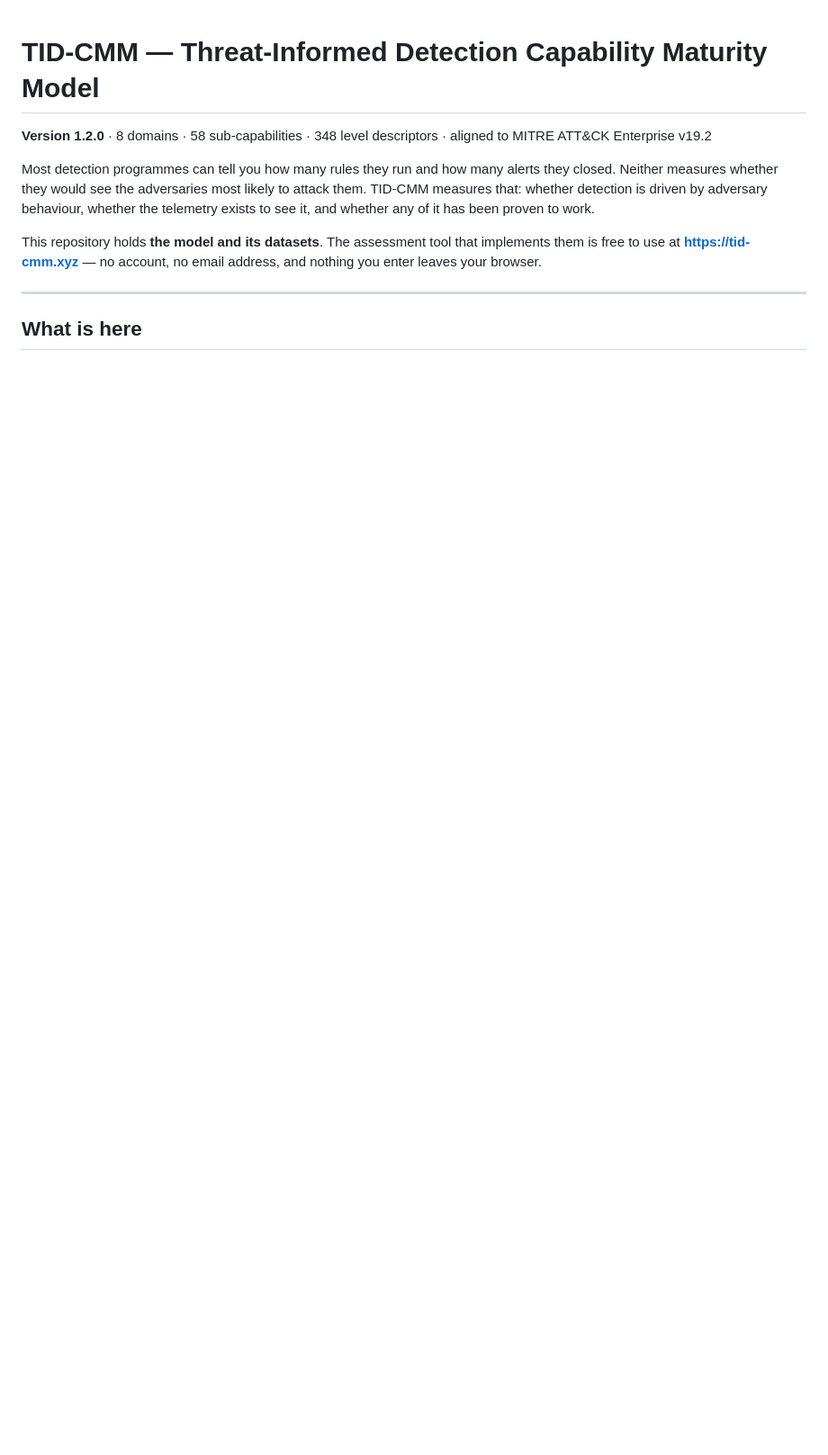
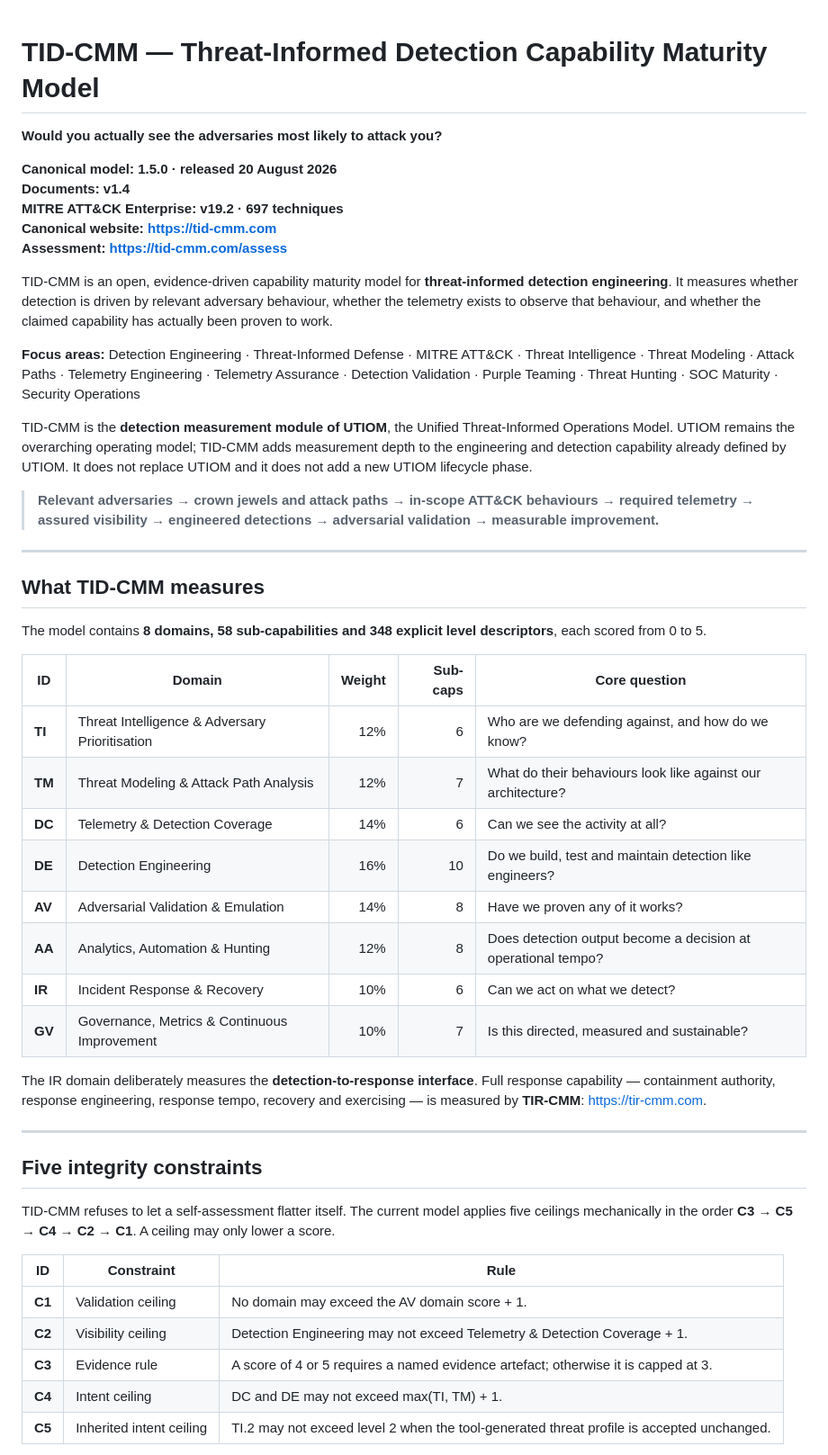
Before and after one commit to ReZaAdineH/tid-cmm, a Markdown page: README.md, the part around one of its changes. Shown at 90% size. Rendered like a GitHub page; blank space fills up the shorter version.

Commit message:
docs: align repository with canonical TID-CMM model 1.5.0

```diff
--- a/README.md
+++ b/README.md
@@ -1,17 +1,51 @@
 # TID-CMM — Threat-Informed Detection Capability Maturity Model
 
-**Version 1.2.0** · 8 domains · 58 sub-capabilities · 348 level descriptors ·
-aligned to MITRE ATT&CK Enterprise v19.2
+**Would you actually see the adversaries most likely to attack you?**
 
-Most detection programmes can tell you how many rules they run and how many alerts they
-closed. Neither measures whether they would see the adversaries most likely to attack
-them. TID-CMM measures that: whether detection is driven by adversary behaviour, whether
-the telemetry exists to see it, and whether any of it has been proven to work.
+**Canonical model: 1.5.0 · released 20 August 2026**
+**Documents: v1.4**
+**MITRE ATT&CK Enterprise: v19.2 · 697 techniques**
+**Canonical website: https://tid-cmm.com**
+**Assessment: https://tid-cmm.com/assess**
 
-This repository holds **the model and its datasets**. The assessment tool that implements
-them is free to use at **<https://tid-cmm.xyz>** — no account, no email address, and
-nothing you enter leaves your browser.
+TID-CMM is an open, evidence-driven capability maturity model for **threat-informed detection engineering**. It measures whether detection is driven by relevant adversary behaviour, whether the telemetry exists to observe that behaviour, and whether the claimed capability has actually been proven to work.
+
+**Focus areas:** Detection Engineering · Threat-Informed Defense · MITRE ATT&CK · Threat Intelligence · Threat Modeling · Attack Paths · Telemetry Engineering · Telemetry Assurance · Detection Validation · Purple Teaming · Threat Hunting · SOC Maturity · Security Operations
+
+TID-CMM is the **detection measurement module of UTIOM**, the Unified Threat-Informed Operations Model. UTIOM remains the overarching operating model; TID-CMM adds measurement depth to the engineering and detection capability already defined by UTIOM. It does not replace UTIOM and it does not add a new UTIOM lifecycle phase.
+
+> **Relevant adversaries → crown jewels and attack paths → in-scope ATT&CK behaviours → required telemetry → assured visibility → engineered detections → adversarial validation → measurable improvement.**
 
 ---
 
-## What is here
+## What TID-CMM measures
+
+The model contains **8 domains, 58 sub-capabilities and 348 explicit level descriptors**, each scored from 0 to 5.
+
+| ID | Domain | Weight | Sub-caps | Core question |
+| --- | --- | ---: | ---: | --- |
+| **TI** | Threat Intelligence & Adversary Prioritisation | 12% | 6 | Who are we defending against, and how do we know? |
+| **TM** | Threat Modeling & Attack Path Analysis | 12% | 7 | What do their behaviours look like against our architecture? |
+| **DC** | Telemetry & Detection Coverage | 14% | 6 | Can we see the activity at all? |
+| **DE** | Detection Engineering | 16% | 10 | Do we build, test and maintain detection like engineers? |
+| **AV** | Adversarial Validation & Emulation | 14% | 8 | Have we proven any of it works? |
+| **AA** | Analytics, Automation & Hunting | 12% | 8 | Does detection output become a decision at operational tempo? |
+| **IR** | Incident Response & Recovery | 10% | 6 | Can we act on what we detect? |
+| **GV** | Governance, Metrics & Continuous Improvement | 10% | 7 | Is this directed, measured and sustainable? |
+
+The IR domain deliberately measures the **detection-to-response interface**. Full response capability — containment authority, response engineering, response tempo, recovery and exercising — is measured by **TIR-CMM**: https://tir-cmm.com.
+
+---
+
+## Five integrity constraints
+
+TID-CMM refuses to let a self-assessment flatter itself. The current model applies five ceilings mechanically in the order **C3 → C5 → C4 → C2 → C1**. A ceiling may only lower a score.
+
+| ID | Constraint | Rule |
+| --- | --- | --- |
+| **C1** | Validation ceiling | No domain may exceed the AV domain score + 1. |
+| **C2** | Visibility ceiling | Detection Engineering may not exceed Telemetry & Detection Coverage + 1. |
+| **C3** | Evidence rule | A score of 4 or 5 requires a named evidence artefact; otherwise it is capped at 3. |
+| **C4** | Intent ceiling | DC and DE may not exceed max(TI, TM) + 1. |
+| **C5** | Inherited intent ceiling | TI.2 may not exceed level 2 when the tool-generated threat profile is accepted unchanged. |
+
```
Also changed, not shown: other parts of README.md (+105 -72 lines).
